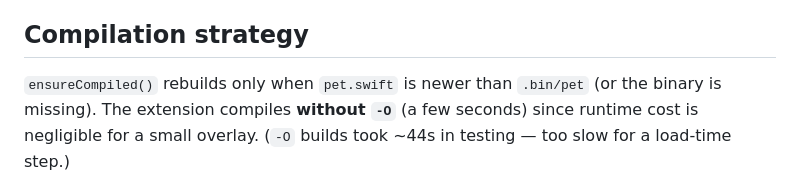
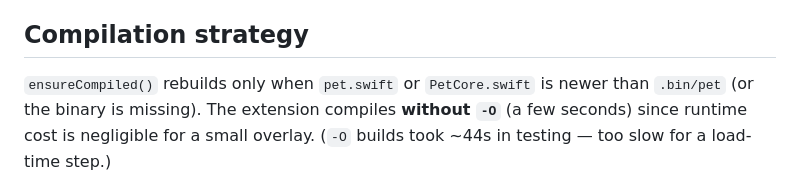
Before and after one commit to ccastrotrejo/PetExtensionGithubCopilot, a Markdown page: docs/architecture.md, the part around the change. Rendered like a GitHub page.

```diff
--- a/docs/architecture.md
+++ b/docs/architecture.md
@@ -94,7 +94,7 @@ pet survives reloads.
 
 ## Compilation strategy
 
-`ensureCompiled()` rebuilds only when `pet.swift` is newer than `.bin/pet` (or the binary is missing).
+`ensureCompiled()` rebuilds only when `pet.swift` or `PetCore.swift` is newer than `.bin/pet` (or the binary is missing).
 The extension compiles **without `-O`** (a few seconds) since runtime cost is negligible for a small
 overlay. (`-O` builds took ~44s in testing — too slow for a load-time step.)
 
```
Also changed, not shown: README.md (+22 -2 lines), docs/development.md (+5 -2 lines), assets/preview.png (added), 2 other files.
